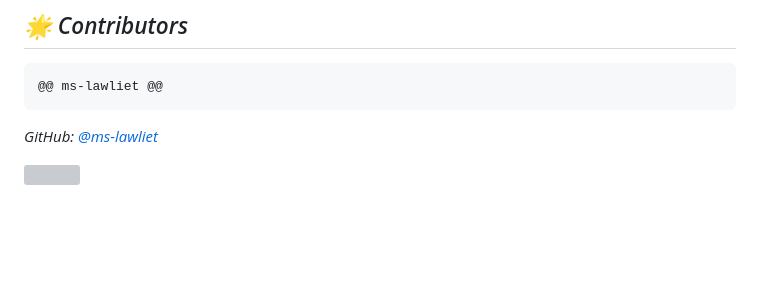
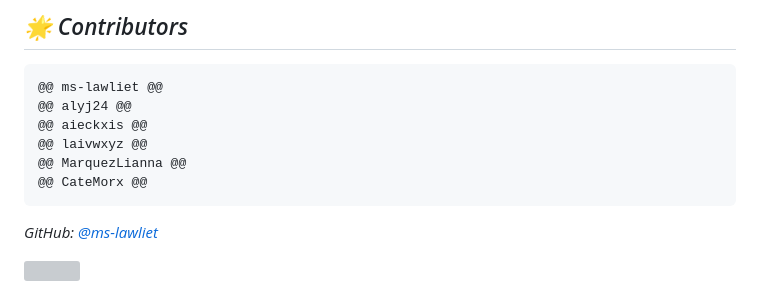
Before and after one commit to ms-lawliet/Data-Structures-Website, a Markdown page: README.md, the part around the change. Rendered like a GitHub page; blank space fills up the shorter version; grey boxes are pictures that could not be loaded.

````diff
--- a/README.md
+++ b/README.md
@@ -184,6 +184,11 @@ https://github.com/user-attachments/assets/137ddfa5-63f3-476b-bc45-fe4fbeb183fb
 
 ```diff
 @@ ms-lawliet @@
+@@ alyj24 @@
+@@ aieckxis @@
+@@ laivwxyz @@
+@@ MarquezLianna @@
+@@ CateMorx @@
 ```
 *GitHub: [@ms-lawliet](https://github.com/ms-lawliet)*
 
````
